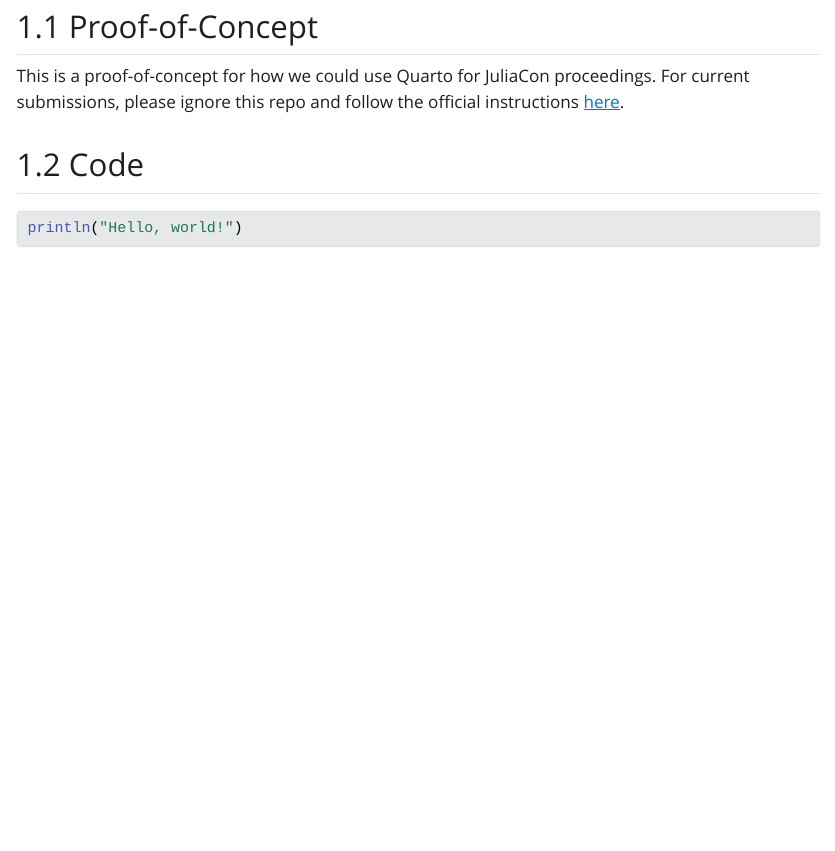
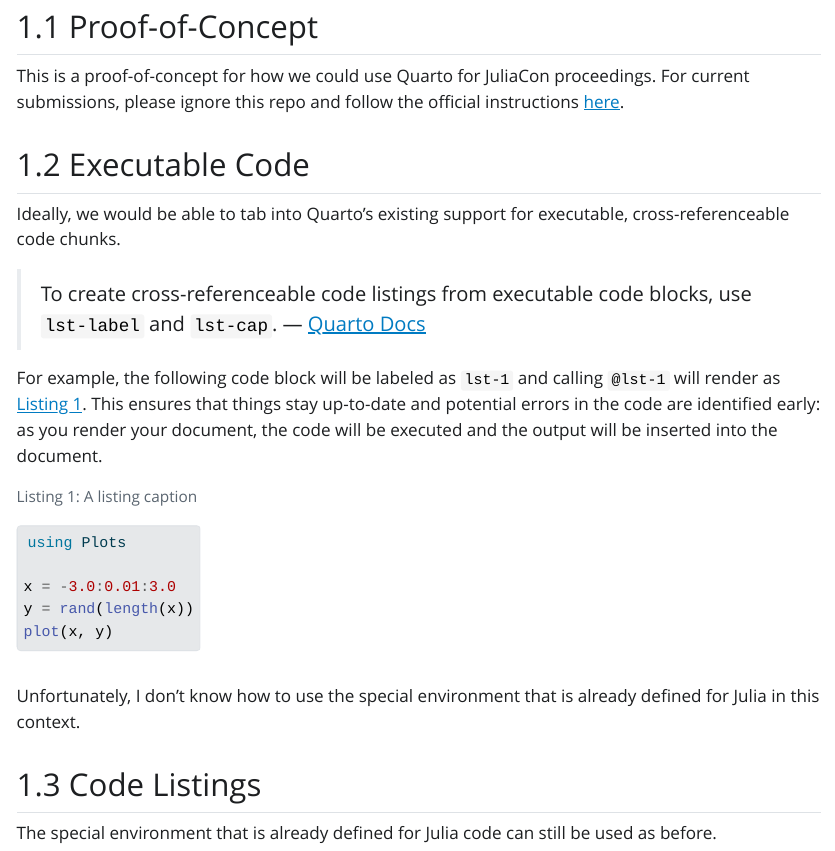
Before and after one commit to pat-alt/quarto-juliacon-proceedings, a Quarto document (template.qmd): the page in a window 1100 px wide, from 550 px down. The pictures show the output file template.html that the author committed with the source, opened offline; Quarto's library style sheets are replaced by a plain one without menus.

Commit message:
code: fall-back works as always, but would be nice to have support for executable code chunks

````diff
--- a/template.qmd
+++ b/template.qmd
@@ -29,8 +29,33 @@ bibliography: bibliography.bib
 
 This is a proof-of-concept for how we could use Quarto for JuliaCon proceedings. For current submissions, please ignore this repo and follow the official instructions [here](https://github.com/JuliaCon/JuliaConSubmission.jl).
 
-## Code
+## Executable Code
 
-```{.julia}
-println("Hello, world!")
+Ideally, we would be able to tab into Quarto's existing support for executable, cross-referenceable code chunks.
+
+> To create cross-referenceable code listings from executable code blocks, use `lst-label` and `lst-cap`.
+> --- [Quarto Docs](https://quarto.org/docs/prerelease/1.4/crossref.html#cross-referenceable-listings-of-executable-code-blocks)
+
+For example, the following code block will be labeled as `lst-1` and calling `@lst-1` will render as @lst-1. This ensures that things stay up-to-date and potential errors in the code are identified early: as you render your document, the code will be executed and the output will be inserted into the document.
+
+```{julia}
+#| lst-label: lst-1
+#| lst-cap: A listing caption
+#| eval: false
+#| echo: true
+
+using Plots
+
+x = -3.0:0.01:3.0
+y = rand(length(x))
+plot(x, y)
 ```
+
+Unfortunately, I don't know how to use the special environment that is already defined for Julia in this context.
+
+## Code Listings
+
+The special environment that is already defined for Julia code can still be used as before.
+
+\begin{verbatim}
+\begin{lstlisting}[
@@ -36,0 +65,10 @@ println("Hello, world!")
+    caption={Example Code Block.}
+]
+using Plots
+
+x = -3.0:0.01:3.0
+y = rand(length(x))
+plot(x, y)
+\end{lstlisting}
+\end{verbatim}
+\begin{lstlisting}[
@@ -36,0 +78,8 @@ println("Hello, world!")
+    caption={Example Code Block.}
+]
+using Plots
+
+x = -3.0:0.01:3.0
+y = rand(length(x))
+plot(x, y)
+\end{lstlisting}
````
Also changed, not shown: template.html, template.pdf, template.tex, template.qmd (6 more changed lines), 1 other file.
